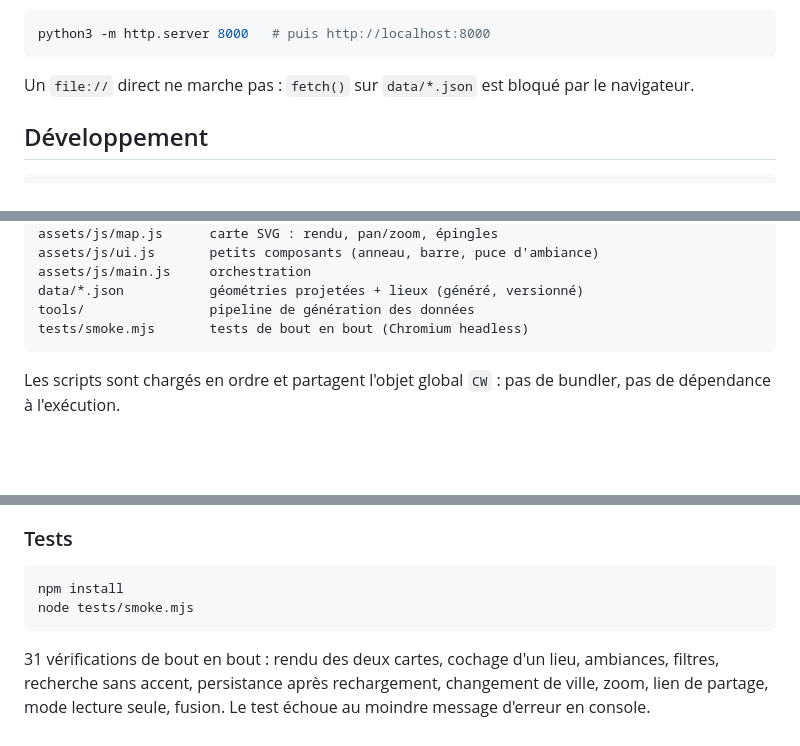
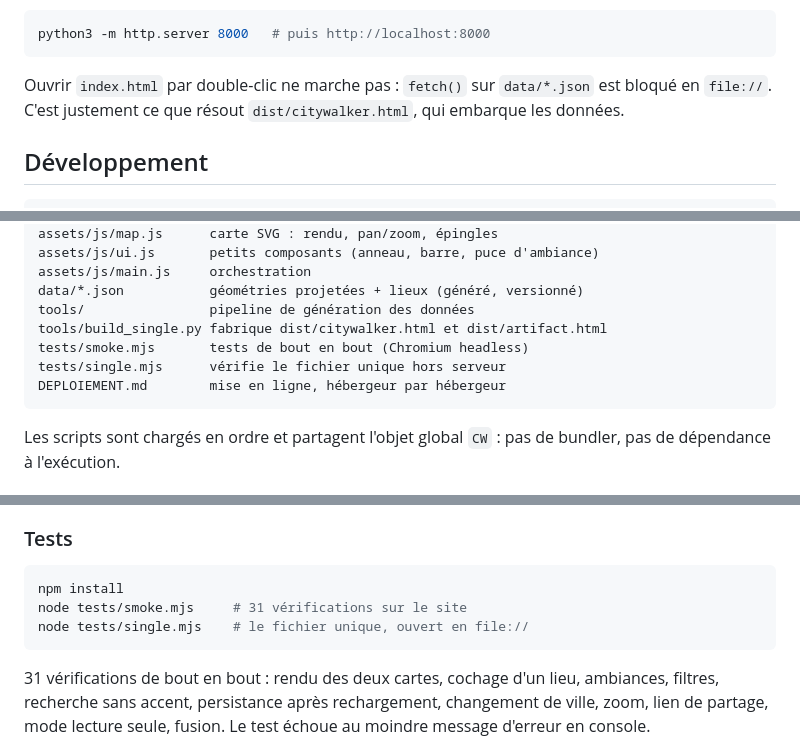
Before and after one commit to aliyymoussaoui-oss/CityWalker, a Markdown page: README.md, 3 parts joined by grey strips. Rendered like a GitHub page; blank space fills up the shorter version.

Commit message:
README : lever la contradiction sur file:// et lister les nouveaux fichiers
Co-Authored-By: Claude Opus 5 <noreply@anthropic.com>
Claude-Session: https://claude.ai/code/session_01DK3rZAwiQTZij9BZp1ToRc

````diff
--- a/README.md
+++ b/README.md
@@ -67,8 +67,9 @@ En local :
 python3 -m http.server 8000   # puis http://localhost:8000
 ```
 
-Un `file://` direct ne marche pas : `fetch()` sur `data/*.json` est bloqué par le
-navigateur.
+Ouvrir `index.html` par double-clic ne marche pas : `fetch()` sur `data/*.json`
+est bloqué en `file://`. C'est justement ce que résout `dist/citywalker.html`,
+qui embarque les données.
 
 ## Développement
 
@@ -86,7 +87,10 @@ assets/js/ui.js       petits composants (anneau, barre, puce d'ambiance)
 assets/js/main.js     orchestration
 data/*.json           géométries projetées + lieux (généré, versionné)
 tools/                pipeline de génération des données
+tools/build_single.py fabrique dist/citywalker.html et dist/artifact.html
 tests/smoke.mjs       tests de bout en bout (Chromium headless)
+tests/single.mjs      vérifie le fichier unique hors serveur
+DEPLOIEMENT.md        mise en ligne, hébergeur par hébergeur
 ```
 
 Les scripts sont chargés en ordre et partagent l'objet global `CW` : pas de
@@ -109,7 +113,8 @@ un objet `{id, name, cat, zone, query}` puis relancer les trois commandes.
 
 ```sh
 npm install
-node tests/smoke.mjs
+node tests/smoke.mjs     # 31 vérifications sur le site
+node tests/single.mjs    # le fichier unique, ouvert en file://
 ```
 
 31 vérifications de bout en bout : rendu des deux cartes, cochage d'un lieu,
````
